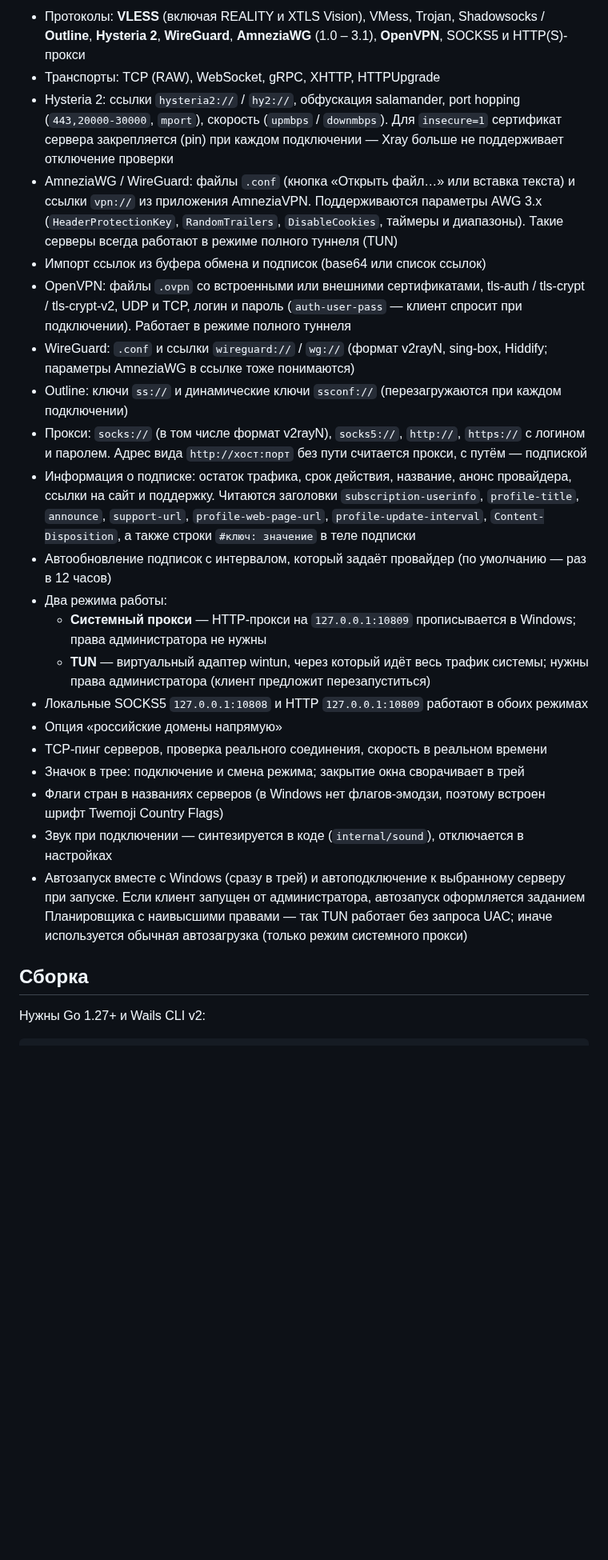
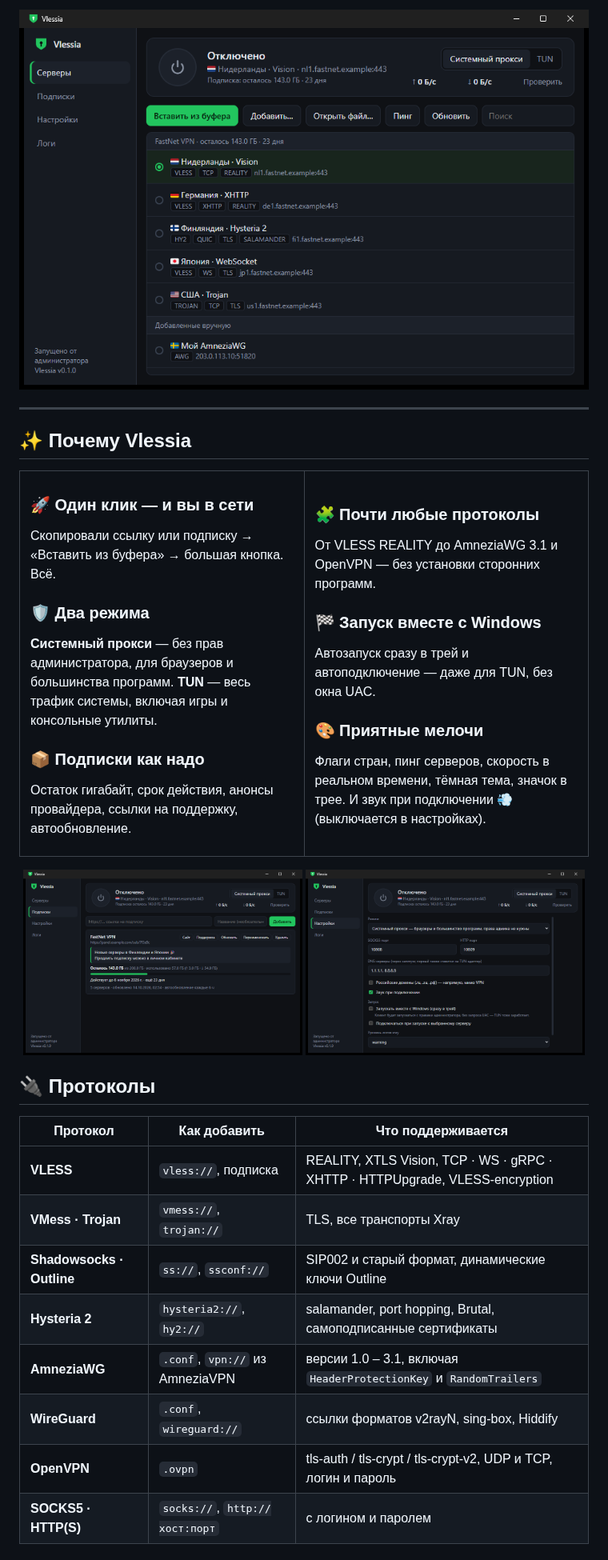
Before and after one commit to feds1337/vlessia, a Markdown page: README.md, the part around one of its changes. Shown at 80% size. Drawn GitHub-style; pictures changed too: docs/screenshots/servers.png (added), docs/screenshots/settings.png (added), docs/screenshots/subscriptions.png (added); blank space fills up the shorter version.

```diff
--- a/README.md
+++ b/README.md
@@ -11,26 +17,57 @@ Xray встроен как Go-библиотека, поэтому всё соб
 
-- Протоколы: **VLESS** (включая REALITY и XTLS Vision), VMess, Trojan, Shadowsocks / **Outline**, **Hysteria 2**, **WireGuard**, **AmneziaWG** (1.0 – 3.1), **OpenVPN**, SOCKS5 и HTTP(S)-прокси
-- Транспорты: TCP (RAW), WebSocket, gRPC, XHTTP, HTTPUpgrade
-- Hysteria 2: ссылки `hysteria2://` / `hy2://`, обфускация salamander, port hopping (`443,20000-30000`, `mport`), скорость (`upmbps` / `downmbps`). Для `insecure=1` сертификат сервера закрепляется (pin) при каждом подключении — Xray больше не поддерживает отключение проверки
-- AmneziaWG / WireGuard: файлы `.conf` (кнопка «Открыть файл…» или вставка текста) и ссылки `vpn://` из приложения AmneziaVPN. Поддерживаются параметры AWG 3.x (`HeaderProtectionKey`, `RandomTrailers`, `DisableCookies`, таймеры и диапазоны). Такие серверы всегда работают в режиме полного туннеля (TUN)
-- Импорт ссылок из буфера обмена и подписок (base64 или список ссылок)
-- OpenVPN: файлы `.ovpn` со встроенными или внешними сертификатами, tls-auth / tls-crypt / tls-crypt-v2, UDP и TCP, логин и пароль (`auth-user-pass` — клиент спросит при подключении). Работает в режиме полного туннеля
-- WireGuard: `.conf` и ссылки `wireguard://` / `wg://` (формат v2rayN, sing-box, Hiddify; параметры AmneziaWG в ссылке тоже понимаются)
-- Outline: ключи `ss://` и динамические ключи `ssconf://` (перезагружаются при каждом подключении)
-- Прокси: `socks://` (в том числе формат v2rayN), `socks5://`, `http://`, `https://` с логином и паролем. Адрес вида `http://хост:порт` без пути считается прокси, с путём — подпиской
-- Информация о подписке: остаток трафика, срок действия, название, анонс провайдера, ссылки на сайт и поддержку. Читаются заголовки `subscription-userinfo`, `profile-title`, `announce`, `support-url`, `profile-web-page-url`, `profile-update-interval`, `Content-Disposition`, а также строки `#ключ: значение` в теле подписки
-- Автообновление подписок с интервалом, который задаёт провайдер (по умолчанию — раз в 12 часов)
-- Два режима работы:
-  - **Системный прокси** — HTTP-прокси на `127.0.0.1:10809` прописывается в Windows; права администратора не нужны
-  - **TUN** — виртуальный адаптер wintun, через который идёт весь трафик системы; нужны права администратора (клиент предложит перезапуститься)
-- Локальные SOCKS5 `127.0.0.1:10808` и HTTP `127.0.0.1:10809` работают в обоих режимах
-- Опция «российские домены напрямую»
-- TCP-пинг серверов, проверка реального соединения, скорость в реальном времени
-- Значок в трее: подключение и смена режима; закрытие окна сворачивает в трей
-- Флаги стран в названиях серверов (в Windows нет флагов-эмодзи, поэтому встроен шрифт Twemoji Country Flags)
-- Звук при подключении — синтезируется в коде (`internal/sound`), отключается в настройках
-- Автозапуск вместе с Windows (сразу в трей) и автоподключение к выбранному серверу при запуске. Если клиент запущен от администратора, автозапуск оформляется заданием Планировщика с наивысшими правами — так TUN работает без запроса UAC; иначе используется обычная автозагрузка (только режим системного прокси)
+<img src="docs/screenshots/servers.png" width="820" alt="Главное окно Vlessia">
 
-## Сборка
+</div>
 
-Нужны Go 1.27+ и Wails CLI v2:
+---
+
+## ✨ Почему Vlessia
+
+<table>
+<tr>
+<td width="50%" valign="top">
+
+### 🚀 Один клик — и вы в сети
+Скопировали ссылку или подписку → «Вставить из буфера» → большая кнопка. Всё.
+
+### 🛡️ Два режима
+**Системный прокси** — без прав администратора, для браузеров и большинства программ.
+**TUN** — весь трафик системы, включая игры и консольные утилиты.
+
+### 📦 Подписки как надо
+Остаток гигабайт, срок действия, анонсы провайдера, ссылки на поддержку, автообновление.
+
+</td>
+<td width="50%" valign="top">
+
+### 🧩 Почти любые протоколы
+От VLESS REALITY до AmneziaWG 3.1 и OpenVPN — без установки сторонних программ.
+
+### 🏁 Запуск вместе с Windows
+Автозапуск сразу в трей и автоподключение — даже для TUN, без окна UAC.
+
+### 🎨 Приятные мелочи
+Флаги стран, пинг серверов, скорость в реальном времени, тёмная тема, значок в трее. И звук при подключении 💨 (выключается в настройках).
+
+</td>
+</tr>
+</table>
+
+<div align="center">
+<img src="docs/screenshots/subscriptions.png" width="49%" alt="Подписки">
+<img src="docs/screenshots/settings.png" width="49%" alt="Настройки">
+</div>
+
+## 🔌 Протоколы
+
+| Протокол | Как добавить | Что поддерживается |
+|---|---|---|
+| **VLESS** | `vless://`, подписка | REALITY, XTLS Vision, TCP · WS · gRPC · XHTTP · HTTPUpgrade, VLESS-encryption |
+| **VMess · Trojan** | `vmess://`, `trojan://` | TLS, все транспорты Xray |
+| **Shadowsocks · Outline** | `ss://`, `ssconf://` | SIP002 и старый формат, динамические ключи Outline |
+| **Hysteria 2** | `hysteria2://`, `hy2://` | salamander, port hopping, Brutal, самоподписанные сертификаты |
+| **AmneziaWG** | `.conf`, `vpn://` из AmneziaVPN | версии 1.0 – 3.1, включая `HeaderProtectionKey` и `RandomTrailers` |
+| **WireGuard** | `.conf`, `wireguard://` | ссылки форматов v2rayN, sing-box, Hiddify |
+| **OpenVPN** | `.ovpn` | tls-auth / tls-crypt / tls-crypt-v2, UDP и TCP, логин и пароль |
+| **SOCKS5 · HTTP(S)** | `socks://`, `http://хост:порт` | с логином и паролем |
+
```
Also changed, not shown: other parts of README.md (+79 -90 lines), docs/DEVELOPMENT.md (added, +80 -0 lines).
